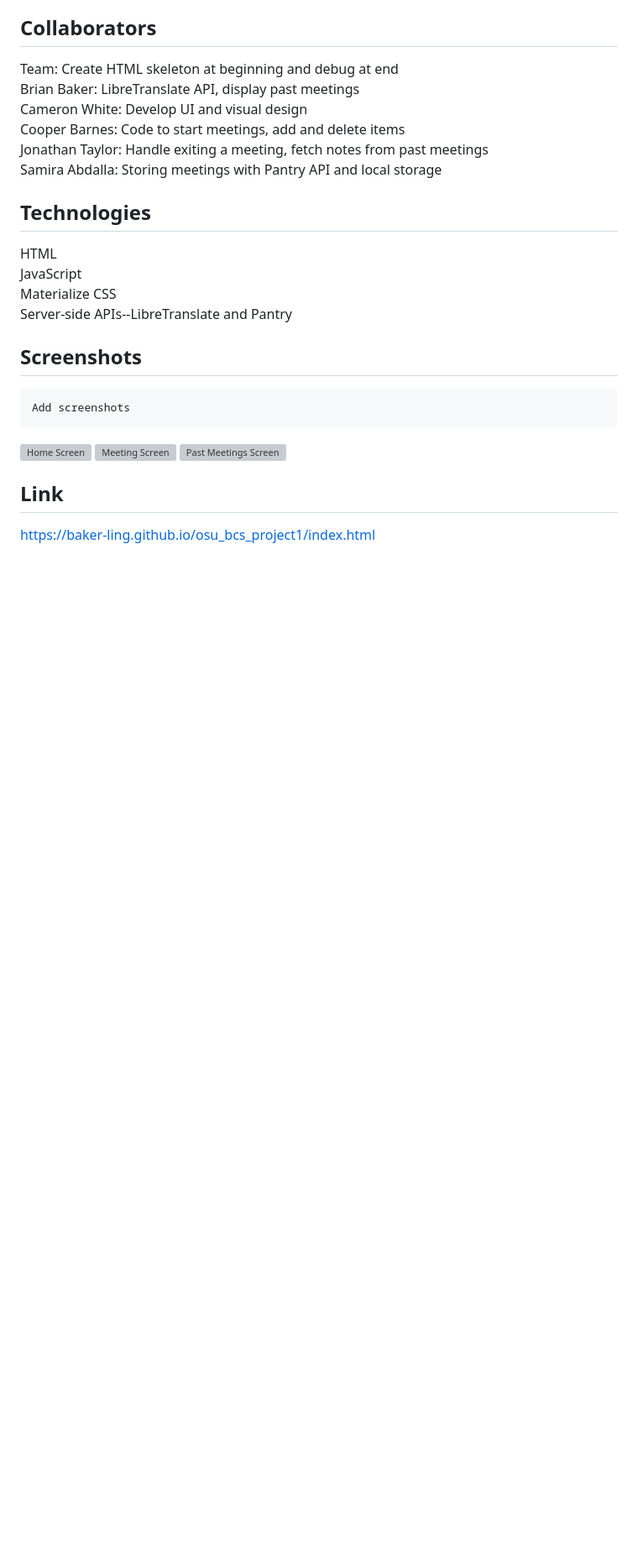
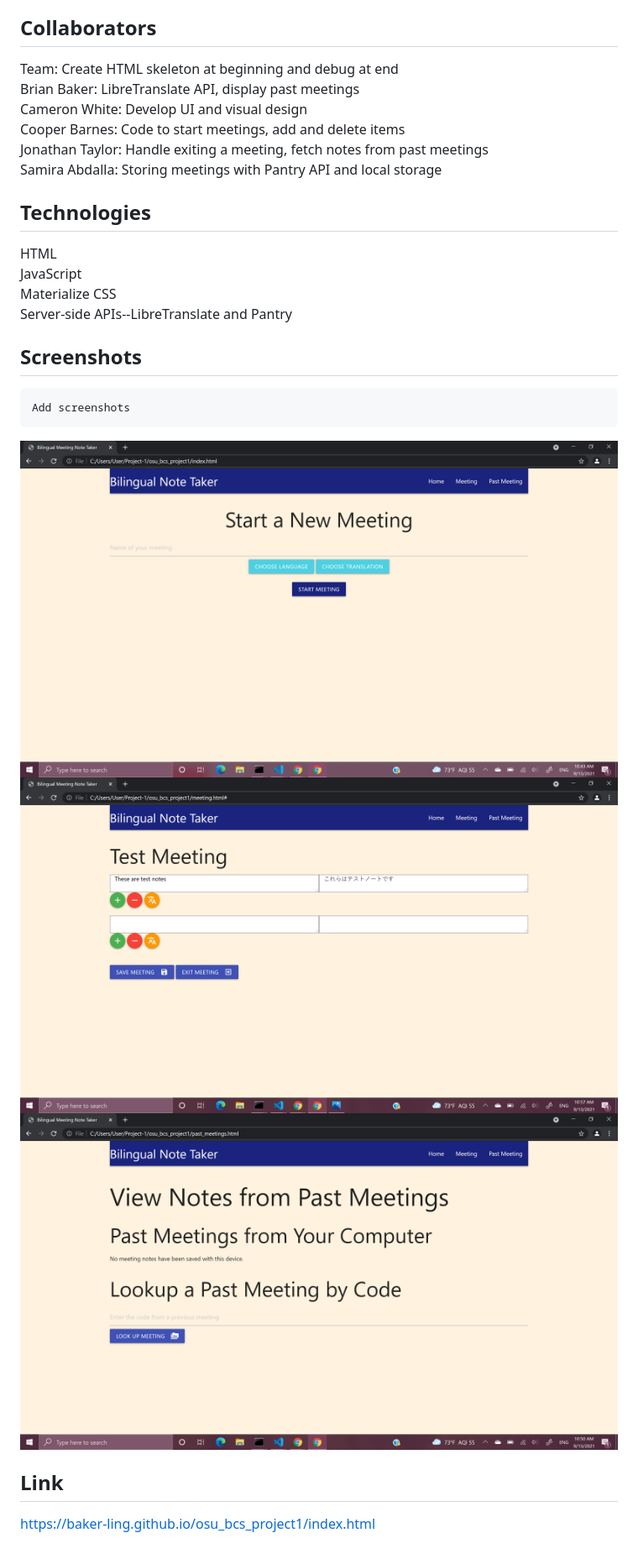
Before and after one commit to baker-ling/bilingual_note_taker, a Markdown page: README.md, the part around the change. Shown at 84% size. Rendered like a GitHub page; pictures changed too: assets/images/HomePage.png (added), assets/images/MeetingPage.png (added), assets/images/PastMeetingPage.png (added); blank space fills up the shorter version; grey boxes are pictures that could not be loaded.

Commit message:
adding screenshots to README

```diff
--- a/README.md
+++ b/README.md
@@ -24,9 +24,9 @@ Server-side APIs--LibreTranslate and Pantry
 
 ## Screenshots
     Add screenshots
-![Home Screen](/assets/images/.png)
-![Meeting Screen](/assets/images/.png)
-![Past Meetings Screen](/assets/images/.png)
+![Home Screen](/assets/images/HomePage.png)
+![Meeting Screen](/assets/images/MeetingPage.png)
+![Past Meetings Screen](/assets/images/PastMeetingPage.png)
 
 
 ## Link
```
Also changed, not shown: 2 other files.
